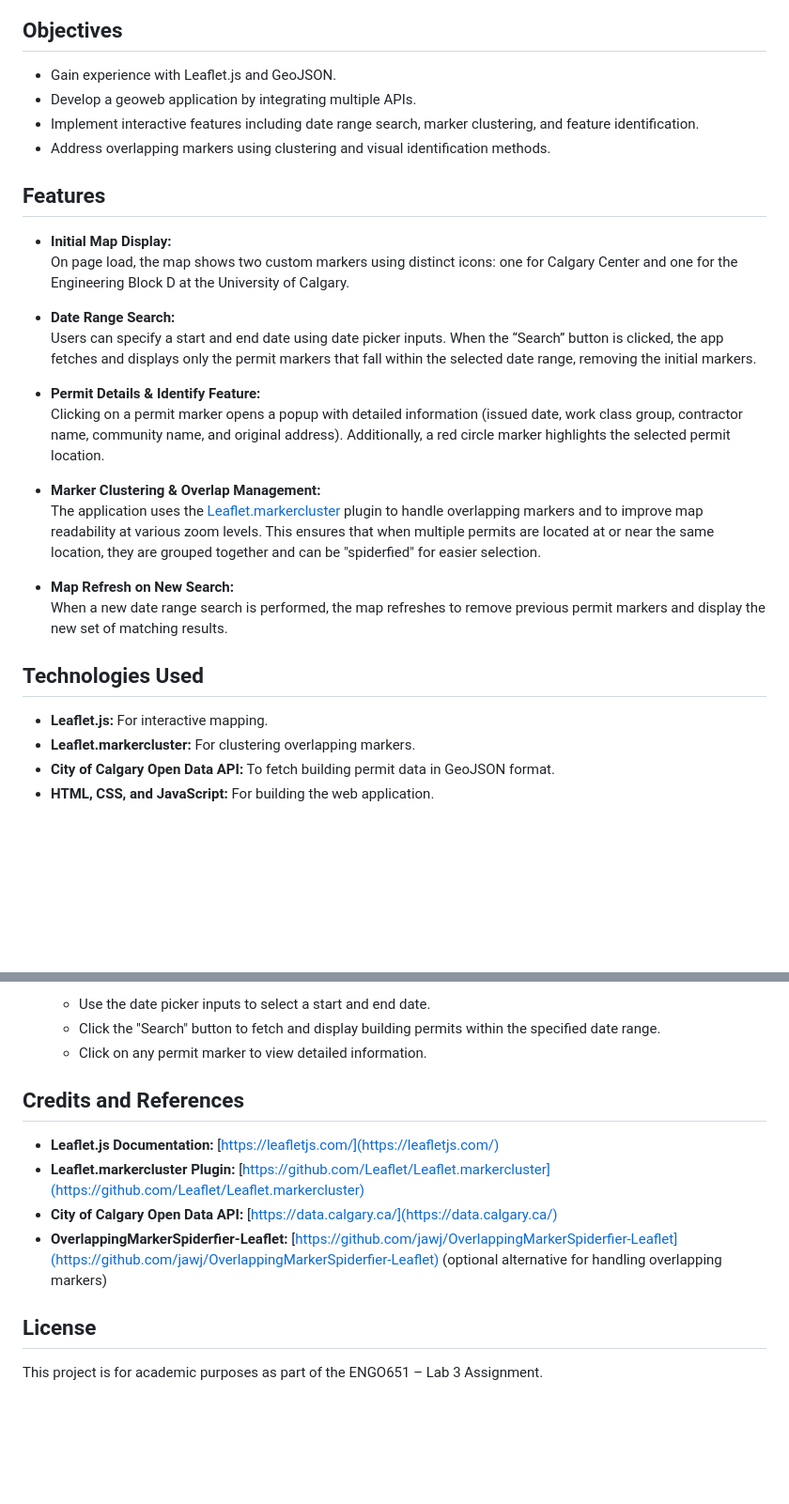
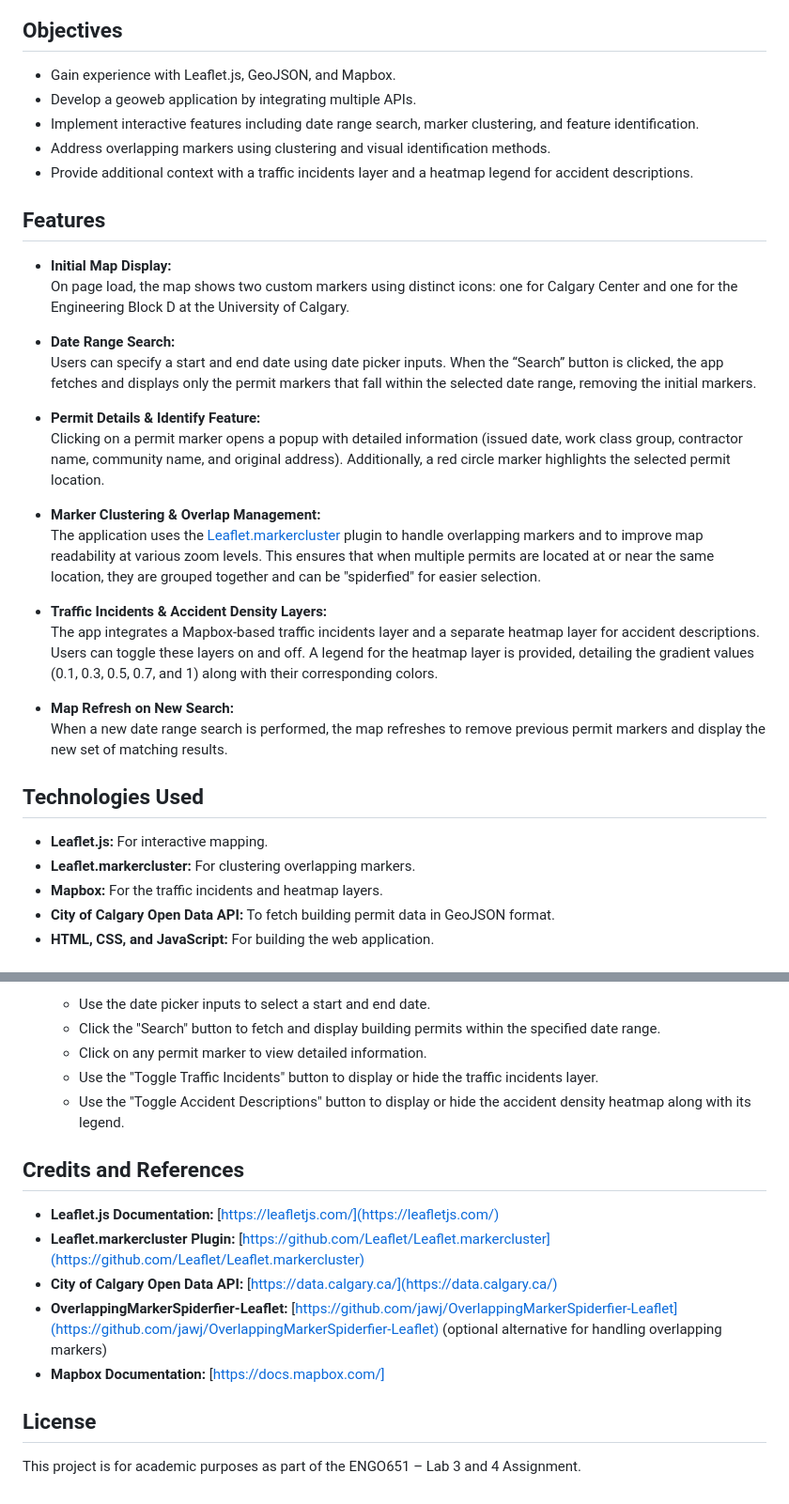
Before and after one commit to AmreshSharma01/calgary-permits-map, a Markdown page: README.md, 2 parts joined by grey strips. Shown: that part at 94% size. Rendered like a GitHub page; blank space fills up the shorter version.

```diff
--- a/README.md
+++ b/README.md
@@ -13,32 +13,37 @@ You can view the live version of this website here:
 
 ## Objectives
 
-- Gain experience with Leaflet.js and GeoJSON.
+- Gain experience with Leaflet.js, GeoJSON, and Mapbox.
 - Develop a geoweb application by integrating multiple APIs.
 - Implement interactive features including date range search, marker clustering, and feature identification.
 - Address overlapping markers using clustering and visual identification methods.
+- Provide additional context with a traffic incidents layer and a heatmap legend for accident descriptions.
 
 ## Features
 
-- **Initial Map Display:**\
+- **Initial Map Display:**
   On page load, the map shows two custom markers using distinct icons: one for Calgary Center and one for the Engineering Block D at the University of Calgary.
 
-- **Date Range Search:**\
+- **Date Range Search:**
   Users can specify a start and end date using date picker inputs. When the “Search” button is clicked, the app fetches and displays only the permit markers that fall within the selected date range, removing the initial markers.
 
-- **Permit Details & Identify Feature:**\
+- **Permit Details & Identify Feature:**
   Clicking on a permit marker opens a popup with detailed information (issued date, work class group, contractor name, community name, and original address). Additionally, a red circle marker highlights the selected permit location.
 
-- **Marker Clustering & Overlap Management:**\
+- **Marker Clustering & Overlap Management:**
   The application uses the [Leaflet.markercluster](https://github.com/Leaflet/Leaflet.markercluster) plugin to handle overlapping markers and to improve map readability at various zoom levels. This ensures that when multiple permits are located at or near the same location, they are grouped together and can be "spiderfied" for easier selection.
 
-- **Map Refresh on New Search:**\
+- **Traffic Incidents & Accident Density Layers:**
+  The app integrates a Mapbox-based traffic incidents layer and a separate heatmap layer for accident descriptions. Users can toggle these layers on and off. A legend for the heatmap layer is provided, detailing the gradient values (0.1, 0.3, 0.5, 0.7, and 1) along with their corresponding colors.
+
+- **Map Refresh on New Search:**
   When a new date range search is performed, the map refreshes to remove previous permit markers and display the new set of matching results.
 
 ## Technologies Used
 
 - **Leaflet.js:** For interactive mapping.
 - **Leaflet.markercluster:** For clustering overlapping markers.
+- **Mapbox:** For the traffic incidents and heatmap layers.
 - **City of Calgary Open Data API:** To fetch building permit data in GeoJSON format.
 - **HTML, CSS, and JavaScript:** For building the web application.
 
@@ -64,6 +69,8 @@ You can view the live version of this website here:
    - Use the date picker inputs to select a start and end date.
    - Click the "Search" button to fetch and display building permits within the specified date range.
    - Click on any permit marker to view detailed information.
+   - Use the "Toggle Traffic Incidents" button to display or hide the traffic incidents layer.
+   - Use the "Toggle Accident Descriptions" button to display or hide the accident density heatmap along with its legend.
 
 ## Credits and References
 
@@ -71,7 +78,9 @@ You can view the live version of this website here:
 - **Leaflet.markercluster Plugin:** [https://github.com/Leaflet/Leaflet.markercluster](https://github.com/Leaflet/Leaflet.markercluster)
 - **City of Calgary Open Data API:** [https://data.calgary.ca/](https://data.calgary.ca/)
 - **OverlappingMarkerSpiderfier-Leaflet:** [https://github.com/jawj/OverlappingMarkerSpiderfier-Leaflet](https://github.com/jawj/OverlappingMarkerSpiderfier-Leaflet) (optional alternative for handling overlapping markers)
+- **Mapbox Documentation:**
+[https://docs.mapbox.com/]
 
 ## License
 
-This project is for academic purposes as part of the ENGO651 – Lab 3 Assignment.
+This project is for academic purposes as part of the ENGO651 – Lab 3 and 4 Assignment.
```
Also changed, not shown: other parts of README.md (+2 -2 lines).
